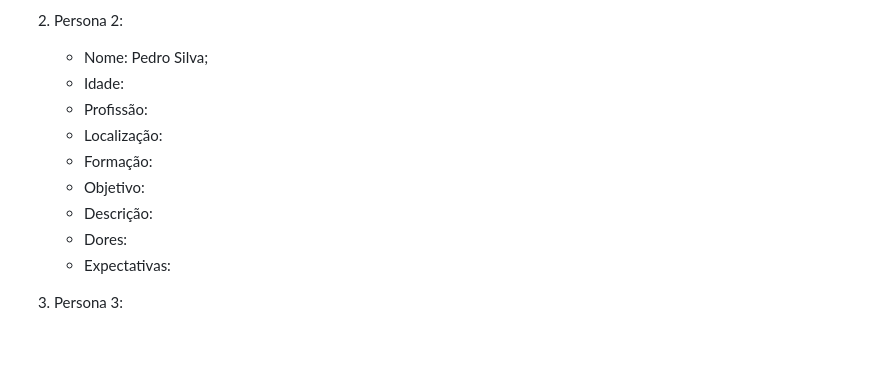
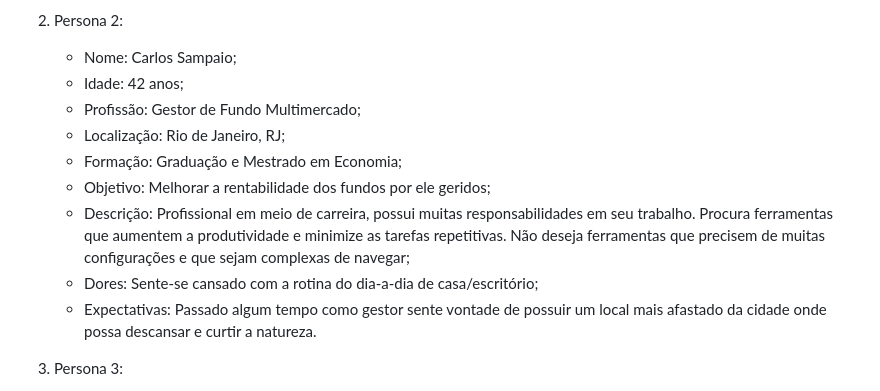
Before and after one commit to wesley-hs/clickimoveis1, a Markdown page: docs/02-Especificação do Projeto.md, the part around the change. GitHub-like rendering; blank space fills up the shorter version.

Commit message:
persona 2

```diff
--- a/docs/02-Especificação do Projeto.md
+++ b/docs/02-Especificação do Projeto.md
@@ -40,15 +40,15 @@ Lembre-se que você deve ser enumerar e descrever precisamente e personalizada t
    * Expectativas: Deseja um local maior para poder preparar o quarto do futuro filho.
 
 1. Persona 2:
-   * Nome: Pedro Silva;
-   * Idade:
-   * Profissão:
-   * Localização:
-   * Formação:
-   * Objetivo:
-   * Descrição:
-   * Dores:
-   * Expectativas:
+   * Nome: Carlos Sampaio;
+   * Idade: 42 anos;
+   * Profissão: Gestor de Fundo Multimercado;
+   * Localização: Rio de Janeiro, RJ;
+   * Formação: Graduação e Mestrado em Economia;
+   * Objetivo: Melhorar a rentabilidade dos fundos por ele geridos;
+   * Descrição: Profissional em meio de carreira, possui muitas responsabilidades em seu trabalho. Procura ferramentas que aumentem a produtividade e minimize as tarefas repetitivas. Não deseja ferramentas que precisem de muitas configurações e que sejam complexas de navegar;
+   * Dores: Sente-se cansado com a rotina do dia-a-dia de casa/escritório;
+   * Expectativas: Passado algum tempo como gestor sente vontade de possuir um local mais afastado da cidade onde possa descansar e curtir a natureza.
 
 1. Persona 3:
    * Nome: Pedro Silva;
```
